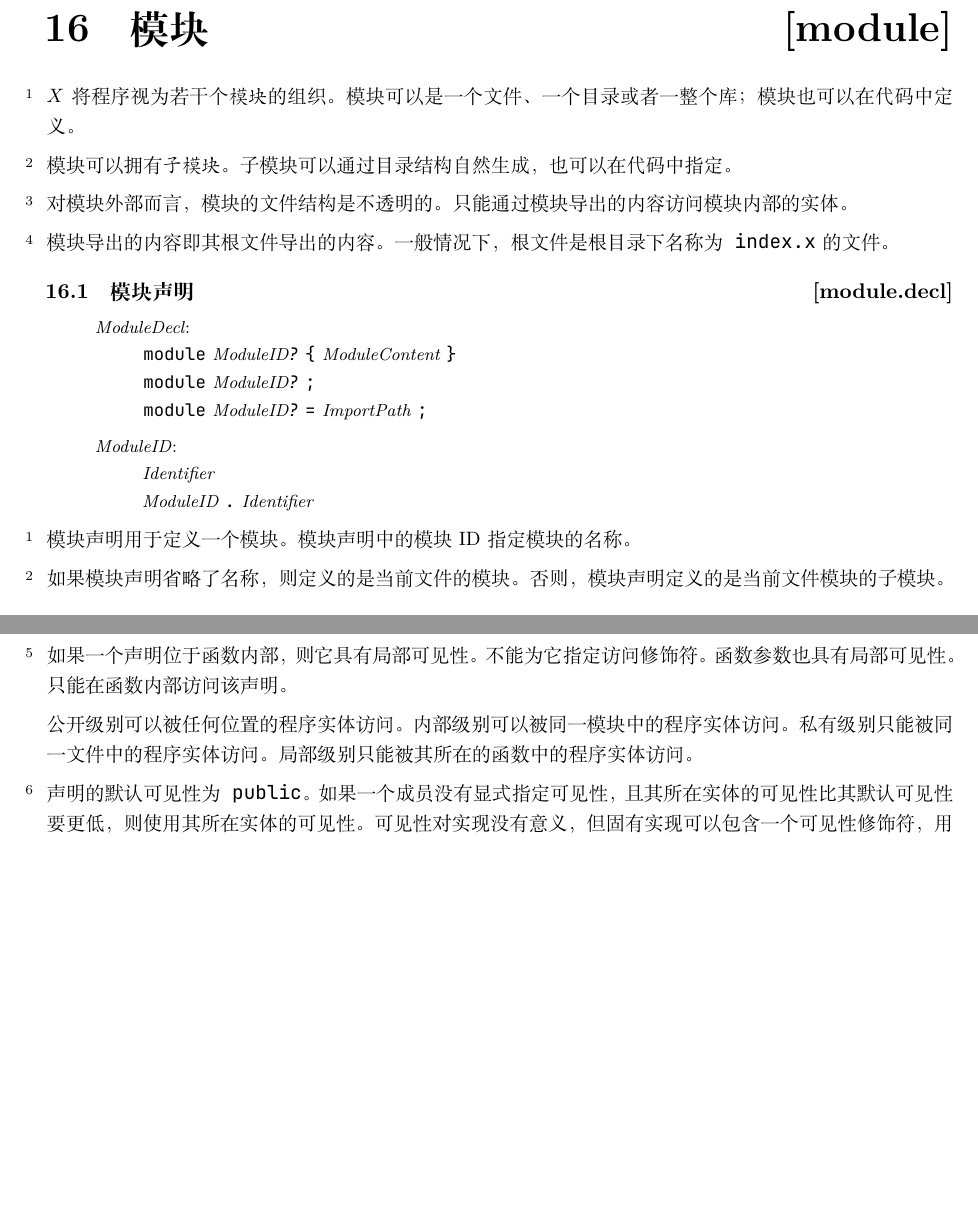
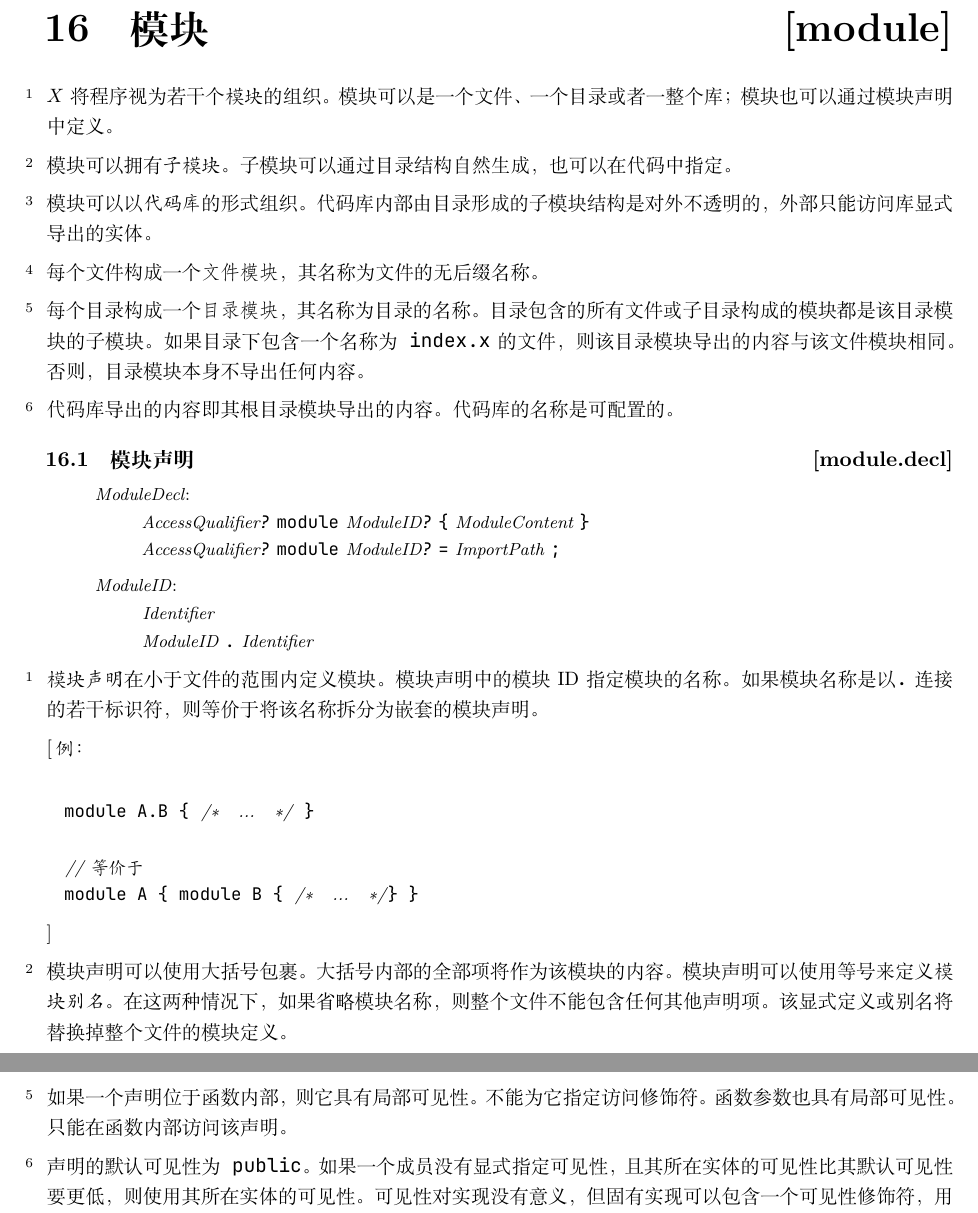
Before and after one commit to Sunchy321/x-docs, a LaTeX book (x.tex, which reads module.tex): two parts of pages 77 and 79 of 97 before the commit and two parts of pages 77 and 79 of 98 after it, joined at a grey line, cut so that both start at the same text, the shorter picture padded with empty space. Compiled offline with XeLaTeX.

Commit message:
feat: module

```diff
--- a/module.tex
+++ b/module.tex
@@ -4,24 +4,31 @@
 \indextext{模块}
 
 \pnum
-\X{}将程序视为若干个\term{模块}的组织。模块可以是一个文件、一个目录或者一整个库；模块也可以在代码中定义。
+\X{}将程序视为若干个\term{模块}的组织。模块可以是一个文件、一个目录或者一整个库；模块也可以通过模块声明中定义。
 
 \pnum
 模块可以拥有\term{子模块}。子模块可以通过目录结构自然生成，也可以在代码中指定。
 
 \pnum
-对模块外部而言，模块的文件结构是不透明的。只能通过模块导出的内容访问模块内部的实体。
+模块可以以\term{代码库}的形式组织。代码库内部由目录形成的子模块结构是对外不透明的，外部只能访问库显式导出的实体。
 
 \pnum
-模块导出的内容即其根文件导出的内容。一般情况下，根文件是根目录下名称为\tcode{index.x}的文件。
+每个文件构成一个\tcode{文件模块}，其名称为文件的无后缀名称。
+
+\pnum
+每个目录构成一个\tcode{目录模块}，其名称为目录的名称。
+目录包含的所有文件或子目录构成的模块都是该目录模块的子模块。
+如果目录下包含一个名称为\tcode{index.x}的文件，则该目录模块导出的内容与该文件模块相同。否则，目录模块本身不导出任何内容。
+
+\pnum
+代码库导出的内容即其根目录模块导出的内容。代码库的名称是可配置的。
 
 \rSec1[module.decl]{模块声明}
 \indextext{模块声明}
 
 \begin{bnf}{ModuleDecl}
-    \terminal{module} ModuleID\bnfq \terminal{\{} ModuleContent \terminal{\}} \br
-    \terminal{module} ModuleID\bnfq \terminal{;} \br
-    \terminal{module} ModuleID\bnfq \terminal{=} ImportPath \terminal{;}
+    AccessQualifier\bnfq \terminal{module} ModuleID\bnfq \terminal{\{} ModuleContent \terminal{\}} \br
+    AccessQualifier\bnfq \terminal{module} ModuleID\bnfq \terminal{=} ImportPath \terminal{;}
 \end{bnf}
 
 \begin{bnf}{ModuleID}
@@ -30,10 +37,24 @@
 \end{bnf}
 
 \pnum
-模块声明用于定义一个模块。模块声明中的模块ID指定模块的名称。
+\term{模块声明}在小于文件的范围内定义模块。模块声明中的模块ID指定模块的名称。
+如果模块名称是以\tcode{.}连接的若干标识符，则等价于将该名称拆分为嵌套的模块声明。
+
+\enterexample
+\begin{codeblock}
+
+module A.B { /* ... */ }
+
+// 等价于
+module A { module B { /* ... */} }
+
+\end{codeblock}
+\exitexample
 
 \pnum
-如果模块声明省略了名称，则定义的是当前文件的模块。否则，模块声明定义的是当前文件模块的子模块。
+模块声明可以使用大括号包裹。大括号内部的全部项将作为该模块的内容。
+模块声明可以使用等号来定义\term{模块别名}。
+在这两种情况下，如果省略模块名称，则整个文件不能包含任何其他声明项。该显式定义或别名将替换掉整个文件的模块定义。
 
 \rSec1[import]{导入指令}
 \indextext{导入指令}
@@ -137,11 +162,6 @@ import "super"; // 导入外部模块\tcode{super}
 如果一个声明位于函数内部，则它具有局部可见性。不能为它指定访问修饰符。
 函数参数也具有局部可见性。
 只能在函数内部访问该声明。
-
-公开级别可以被任何位置的程序实体访问。
-内部级别可以被同一模块中的程序实体访问。
-私有级别只能被同一文件中的程序实体访问。
-局部级别只能被其所在的函数中的程序实体访问。
 
 \pnum
 声明的默认可见性为\tcode{public}。
```
Also changed, not shown: x.pdf, module.tex (18 more changed lines).
